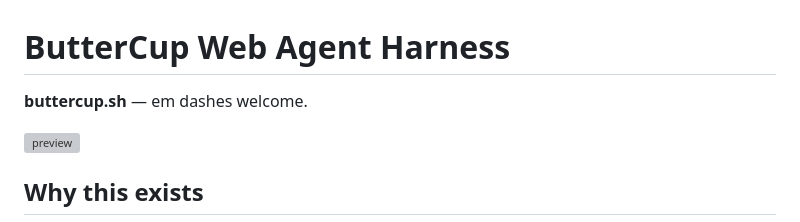
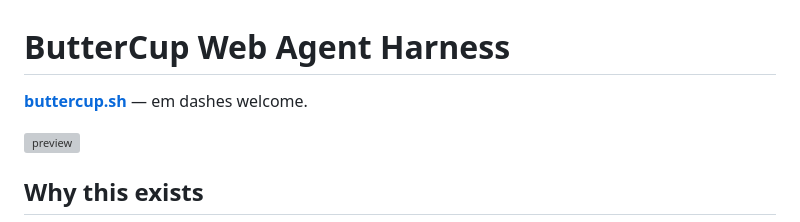
Before and after one commit to stephenlb/buttercup.sh, a Markdown page: README.md, the part around the change. Drawn GitHub-style; grey boxes are pictures that could not be loaded.

Commit message:
Update buttercup.sh link in README.md

```diff
--- a/README.md
+++ b/README.md
@@ -1,6 +1,6 @@
 # ButterCup Web Agent Harness
 
-**buttercup.sh** — em dashes welcome.
+**[buttercup.sh](https://buttercup.sh)** — em dashes welcome.
 
 <img width="2034" height="1316" alt="preview" src="https://github.com/user-attachments/assets/25dc7e3f-f6b1-474a-9872-7e6b665d4304" />
 
```
